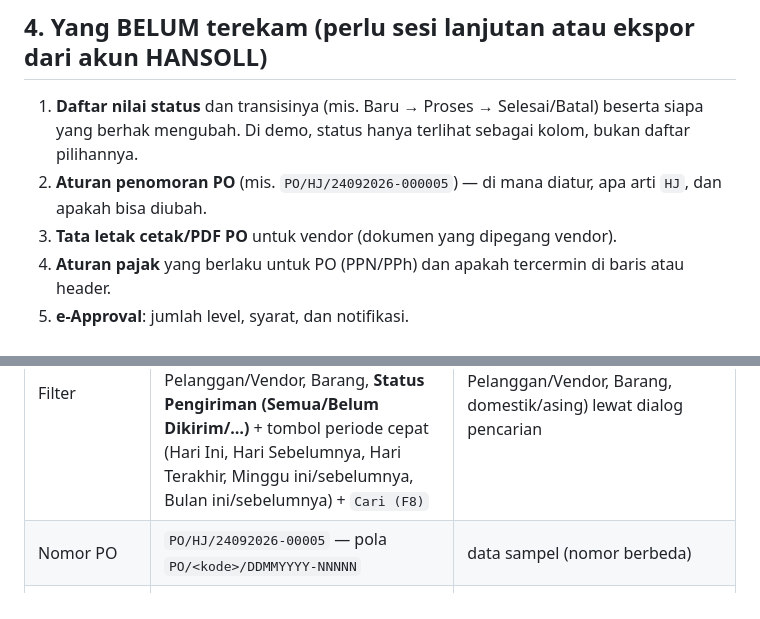
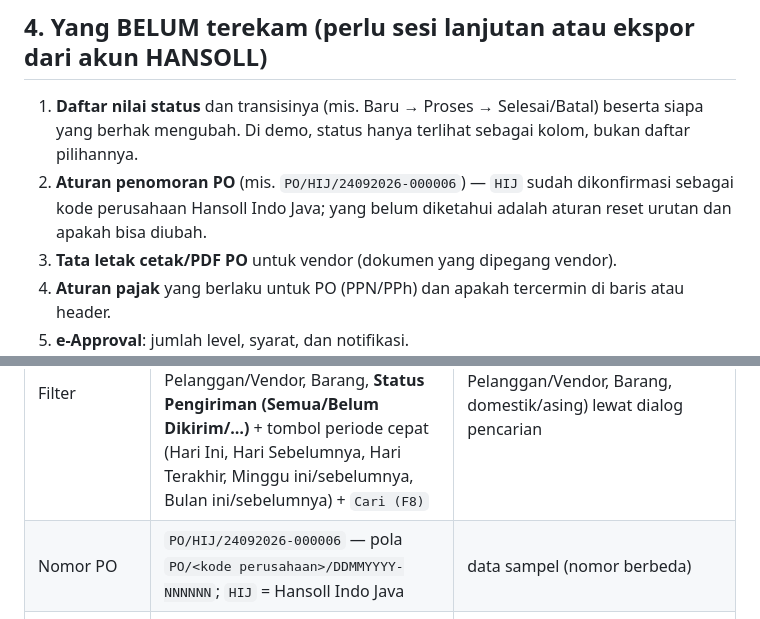
Before and after one commit to valentinoNPM/exim-payment-portal, a Markdown page: docs/ecount-po-reference.md, 2 parts joined by grey strips. Drawn GitHub-style.

```diff
--- a/docs/ecount-po-reference.md
+++ b/docs/ecount-po-reference.md
@@ -104,8 +104,8 @@ terbaca `Cari (F3)`).
 
 1. **Daftar nilai status** dan transisinya (mis. Baru → Proses → Selesai/Batal) beserta siapa yang
    berhak mengubah. Di demo, status hanya terlihat sebagai kolom, bukan daftar pilihannya.
-2. **Aturan penomoran PO** (mis. `PO/HJ/24092026-000005`) — di mana diatur, apa arti `HJ`,
-   dan apakah bisa diubah.
+2. **Aturan penomoran PO** (mis. `PO/HIJ/24092026-000006`) — `HIJ` sudah dikonfirmasi sebagai kode
+   perusahaan Hansoll Indo Java; yang belum diketahui adalah aturan reset urutan dan apakah bisa diubah.
 3. **Tata letak cetak/PDF PO** untuk vendor (dokumen yang dipegang vendor).
 4. **Aturan pajak** yang berlaku untuk PO (PPN/PPh) dan apakah tercermin di baris atau header.
 5. **e-Approval**: jumlah level, syarat, dan notifikasi.
@@ -140,7 +140,7 @@ ini tetap sah, tapi label, kolom, dan tata letak **harus diambil dari akun HANSO
 | Judul halaman | `Daftar Pesanan Pembelian` | `Daftar Pesanan Pembelian` (sama) |
 | Kolom daftar | NO. PO(tgl) / Vendor / **kode divisi (mis. GA)** / Barang / **Tanggal Selesai** / Total / **Status (Proses)** | Tanggal-No. / Nomor Pendaftaran / Vendor / PIC / Nama Barang [Spesifikasi] / **Tanggal Pengiriman** / Total / **Status Perkembangan** / Slip yang Dibuat / Cetak |
 | Filter | Panel inline: Tanggal Dasar (manual 01/01/2024~01/11/2026), No PO, Domestik/Asing (Semua/Domestik/Asing), Lokasi, Pelanggan/Vendor, Barang, **Status Pengiriman (Semua/Belum Dikirim/…)** + tombol periode cepat (Hari Ini, Hari Sebelumnya, Hari Terakhir, Minggu ini/sebelumnya, Bulan ini/sebelumnya) + `Cari (F8)` | Filter setara (Lokasi, Proyek, Pelanggan/Vendor, Barang, domestik/asing) lewat dialog pencarian |
-| Nomor PO | `PO/HJ/24092026-00005` — pola `PO/<kode>/DDMMYYYY-NNNNN` | data sampel (nomor berbeda) |
+| Nomor PO | `PO/HIJ/24092026-000006` — pola `PO/<kode perusahaan>/DDMMYYYY-NNNNNN`; `HIJ` = Hansoll Indo Java | data sampel (nomor berbeda) |
 | Tombol aksi | Baru (F2), Email, Ubah Status, Kirim, Cetak, Barcode (Barang), Buat Slip Lanjutan, e-Approval, Excel, Lihat Semua, Riwayat | tombol setara; baris contoh menampilkan `e-Approval`, `Lihat`, `Cetak` |
 
 Catatan penting dari perbandingan ini:
```
Also changed, not shown: docs/po-ga-flow.md (+6 -3 lines).
